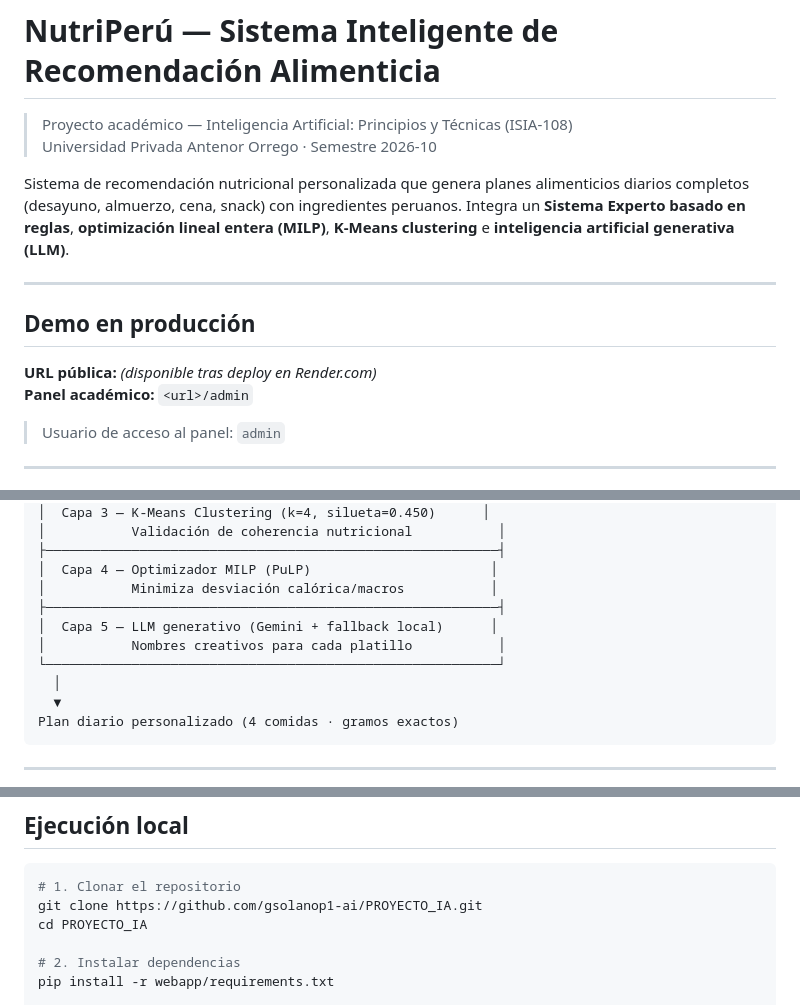
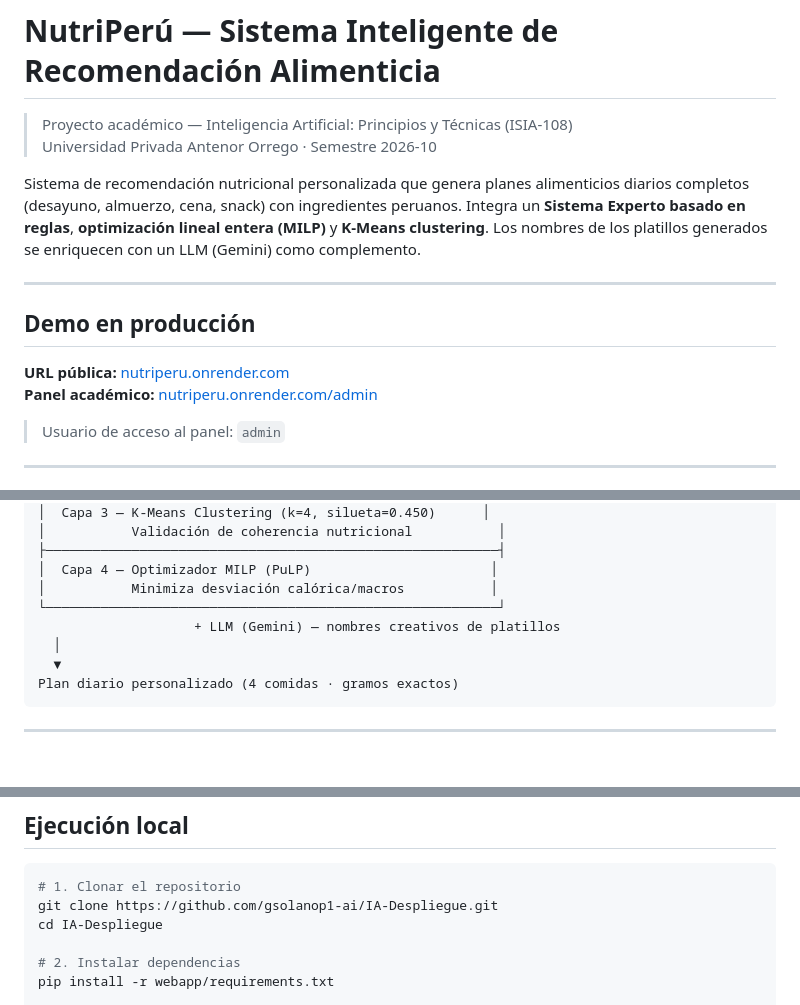
Before and after one commit to gsolanop1-ai/PROYECTO_IA, a Markdown page: README.md, 3 parts joined by grey strips. Rendered like a GitHub page; blank space fills up the shorter version.

Commit message:
Fix README: 4 capas, URL produccion, repo clone correcto

````diff
--- a/README.md
+++ b/README.md
@@ -3,14 +3,14 @@
 > Proyecto académico — Inteligencia Artificial: Principios y Técnicas (ISIA-108)
 > Universidad Privada Antenor Orrego · Semestre 2026-10
 
-Sistema de recomendación nutricional personalizada que genera planes alimenticios diarios completos (desayuno, almuerzo, cena, snack) con ingredientes peruanos. Integra un **Sistema Experto basado en reglas**, **optimización lineal entera (MILP)**, **K-Means clustering** e **inteligencia artificial generativa (LLM)**.
+Sistema de recomendación nutricional personalizada que genera planes alimenticios diarios completos (desayuno, almuerzo, cena, snack) con ingredientes peruanos. Integra un **Sistema Experto basado en reglas**, **optimización lineal entera (MILP)** y **K-Means clustering**. Los nombres de los platillos generados se enriquecen con un LLM (Gemini) como complemento.
 
 ---
 
 ## Demo en producción
 
-**URL pública:** _(disponible tras deploy en Render.com)_
-**Panel académico:** `<url>/admin`
+**URL pública:** [nutriperu.onrender.com](https://nutriperu.onrender.com)
+**Panel académico:** [nutriperu.onrender.com/admin](https://nutriperu.onrender.com/admin)
 
 > Usuario de acceso al panel: `admin`
 
@@ -34,10 +34,8 @@ Usuario
 ├──────────────────────────────────────────────────────────┤
 │  Capa 4 — Optimizador MILP (PuLP)                       │
 │           Minimiza desviación calórica/macros           │
-├──────────────────────────────────────────────────────────┤
-│  Capa 5 — LLM generativo (Gemini + fallback local)      │
-│           Nombres creativos para cada platillo           │
 └──────────────────────────────────────────────────────────┘
+                    + LLM (Gemini) — nombres creativos de platillos
   │
   ▼
 Plan diario personalizado (4 comidas · gramos exactos)
@@ -133,8 +131,8 @@ PROYECTO_IA/
 
 ```bash
 # 1. Clonar el repositorio
-git clone https://github.com/gsolanop1-ai/PROYECTO_IA.git
-cd PROYECTO_IA
+git clone https://github.com/gsolanop1-ai/IA-Despliegue.git
+cd IA-Despliegue
 
 # 2. Instalar dependencias
 pip install -r webapp/requirements.txt
````
Also changed, not shown: other parts of README.md (+1 -1 lines).
